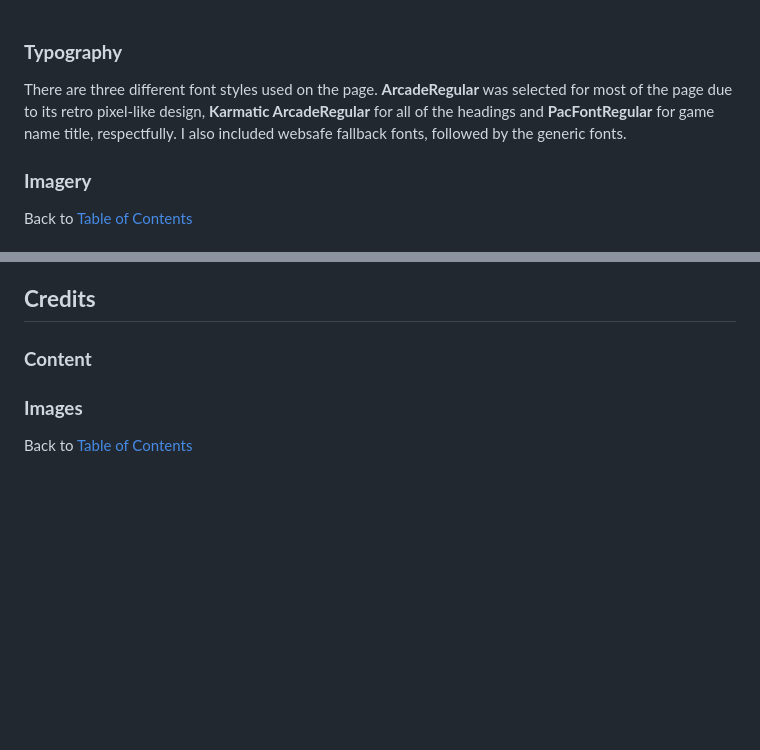
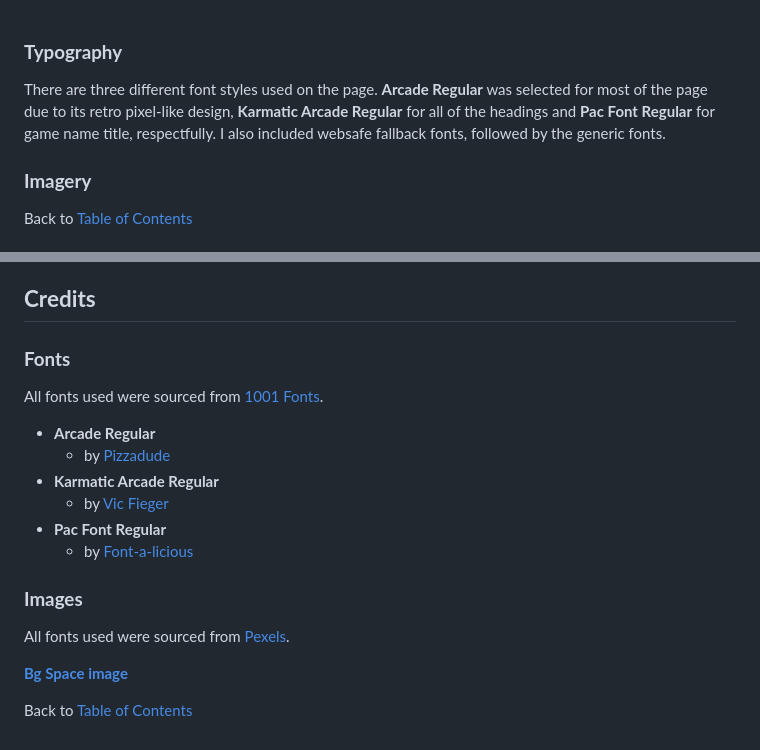
Before and after one commit to almost-good/lady-pac, a Markdown page: README.md, 2 parts joined by grey strips. Drawn GitHub-style; blank space fills up the shorter version.

Commit message:
docs[readme]: add credits

```diff
--- a/README.md
+++ b/README.md
@@ -108,7 +108,7 @@ The design for the site is retro arcade, with a deep, dark background and occasi
 <br><br>
 
 ### **Typography**
-There are three different font styles used on the page. **ArcadeRegular** was selected for most of the page due to its retro pixel-like design, **Karmatic ArcadeRegular** for all of the headings and **PacFontRegular** for game name title, respectfully. I also included websafe fallback fonts, followed by the generic fonts.
+There are three different font styles used on the page. **Arcade Regular** was selected for most of the page due to its retro pixel-like design, **Karmatic Arcade Regular** for all of the headings and **Pac Font Regular** for game name title, respectfully. I also included websafe fallback fonts, followed by the generic fonts.
 
 ### **Imagery**
 
@@ -194,10 +194,20 @@ Back to [Table of Contents](#table-of-contents)
 ## **Credits**
 
 
-### **Content**
+### **Fonts**
+All fonts used were sourced from [1001 Fonts](https://www.1001fonts.com).
 
+- **Arcade Regular**
+  - by [Pizzadude](https://www.1001fonts.com/arcade-font.html)
+- **Karmatic Arcade Regular**
+  - by [Vic Fieger](https://www.1001fonts.com/karmatic-arcade-font.html)
+- **Pac Font Regular**
+  - by [Font-a-licious](https://www.1001fonts.com/pacfont-font.html)
 
 ### **Images**
+All fonts used were sourced from [Pexels](https://www.pexels.com).
+
+**[Bg Space image](https://www.pexels.com/photo/galaxy-pinwheel-on-starry-sky-7649118)**
 
 
 Back to [Table of Contents](#table-of-contents)
```
